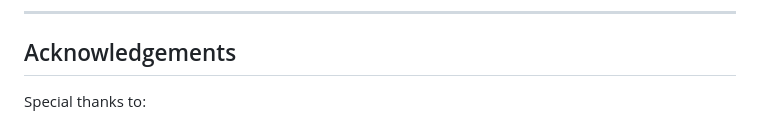
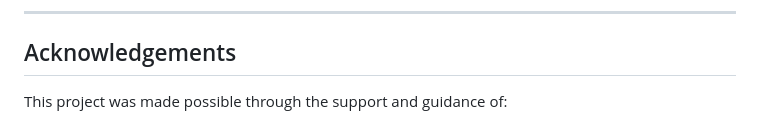
Before and after one commit to ntakirutimanapierre/FINIA, a Markdown page: Digital_Financial_Inclusion_Index_README.md, the part around the change printed below. Rendered like a GitHub page.

```diff
--- a/Digital_Financial_Inclusion_Index_README.md
+++ b/Digital_Financial_Inclusion_Index_README.md
@@ -124,5 +124,5 @@ The **Digital Financial Inclusion Index (DFI Index)** is calculated as the **geo
 
 ## Acknowledgements
 
-Special thanks to:
+This project was made possible through the support and guidance of:
 
```
Also changed, not shown: other parts of Digital_Financial_Inclusion_Index_README.md (+8 -12 lines).
